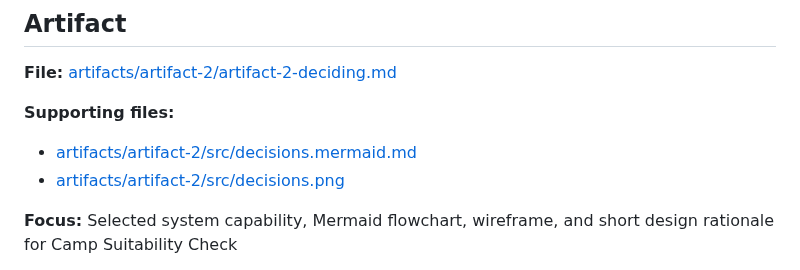
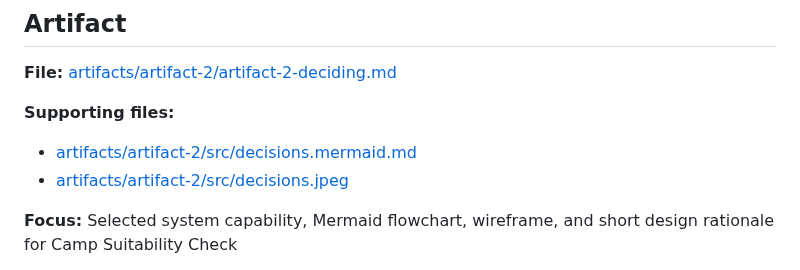
Before and after one commit to FiresOfMordor/The-Fellowship-of-the-Code-2026, a Markdown page: chapters/chapter-2-paths-and-choices.md, the part around the change. Rendered like a GitHub page.

```diff
--- a/chapters/chapter-2-paths-and-choices.md
+++ b/chapters/chapter-2-paths-and-choices.md
@@ -24,7 +24,7 @@ Our selected capability was Support Resting and Camp Decisions. We developed it
 
 **Supporting files:**
 - [artifacts/artifact-2/src/decisions.mermaid.md](../artifacts/artifact-2/src/decisions.mermaid.md)
-- [artifacts/artifact-2/src/decisions.png](../artifacts/artifact-2/src/decisions.png)
+- [artifacts/artifact-2/src/decisions.jpeg](../artifacts/artifact-2/src/decisions.jpeg)
 
 **Focus:** Selected system capability, Mermaid flowchart, wireframe, and short design rationale for Camp Suitability Check
 
```
